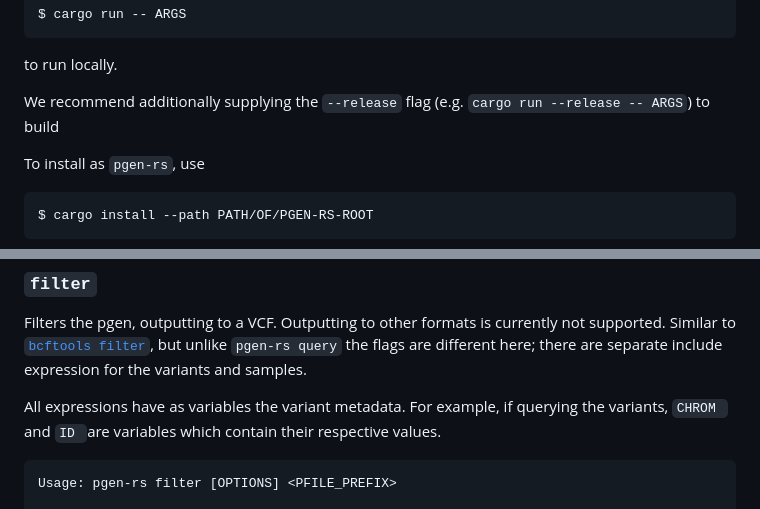
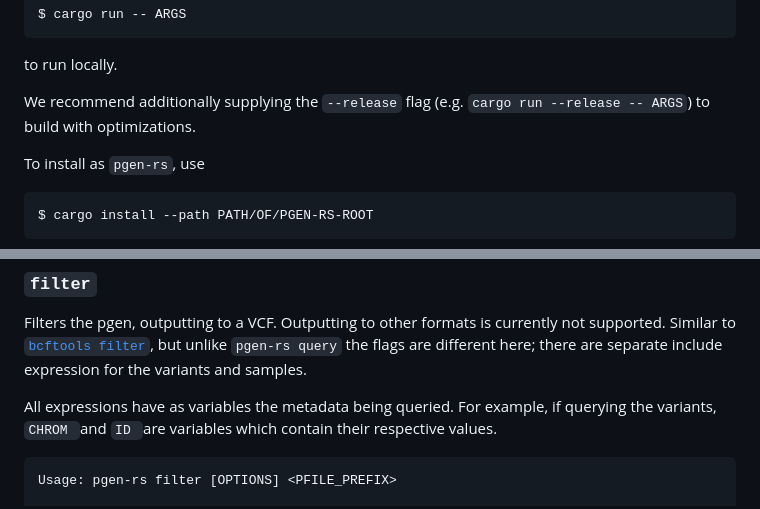
Before and after one commit to teoremma/pgen-rs, a Markdown page: README.md, 2 parts joined by grey strips. Rendered like a GitHub page.

Commit message:
readme: typos

````diff
--- a/README.md
+++ b/README.md
@@ -47,7 +47,8 @@ $ cargo run -- ARGS
 
 to run locally.
 
-We recommend additionally supplying the `--release` flag (e.g. `cargo run --release -- ARGS`) to build
+We recommend additionally supplying the `--release` flag (e.g. `cargo run
+--release -- ARGS`) to build with optimizations.
 
 To install as `pgen-rs`, use
 
@@ -105,8 +106,9 @@ filter`](https://samtools.github.io/bcftools/bcftools.html#filter), but unlike
 `pgen-rs query` the flags are different here; there are separate include
 expression for the variants and samples.
 
-All expressions have as variables the variant metadata. For example, if querying
-the variants, `CHROM `and `ID `are variables which contain their respective values.
+All expressions have as variables the metadata being queried. For example, if
+querying the variants, `CHROM `and `ID `are variables which contain their
+respective values.
 
 ```
 Usage: pgen-rs filter [OPTIONS] <PFILE_PREFIX>
````
